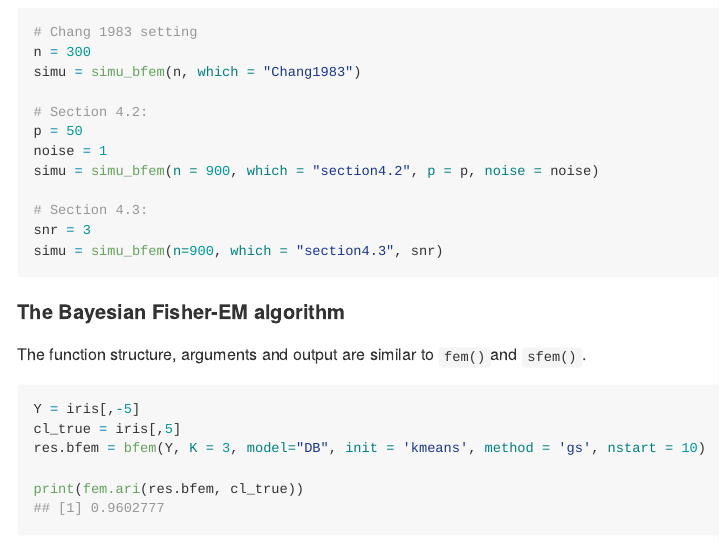
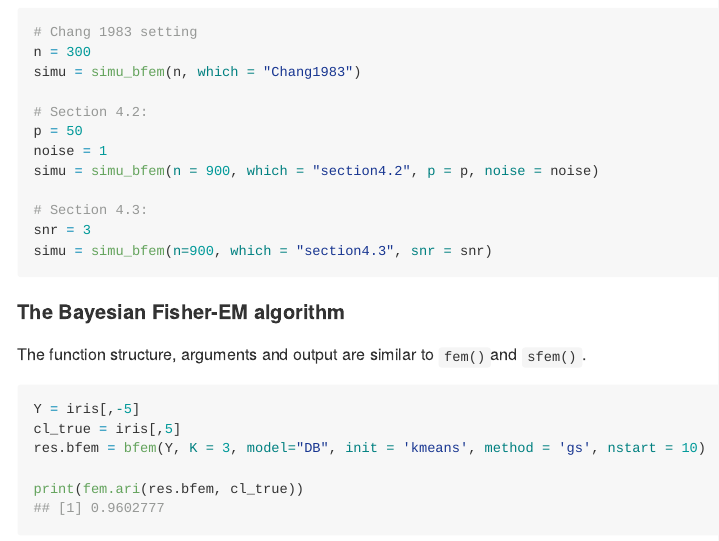
Before and after one commit to nicolasJouvin/FisherEM, an R Markdown document (README.Rmd): the page in a window 1100 px wide, from 750 px down. The pictures show the output file README.md that the author committed with the source, drawn offline in the style of GitHub; badge pictures from the web are left out.

Commit message:
[ci skip] fixed README section 4.3 args (2)

````diff
--- a/README.Rmd
+++ b/README.Rmd
@@ -80,7 +80,7 @@ simu = simu_bfem(n = 900, which = "section4.2", p = p, noise = noise)
 
 # Section 4.3:
 snr = 3
-simu = simu_bfem(n=900, which = "section4.3", snr)
+simu = simu_bfem(n=900, which = "section4.3", snr = snr)
 ```
 
 
````
Also changed, not shown: README.md, 4 other files.
